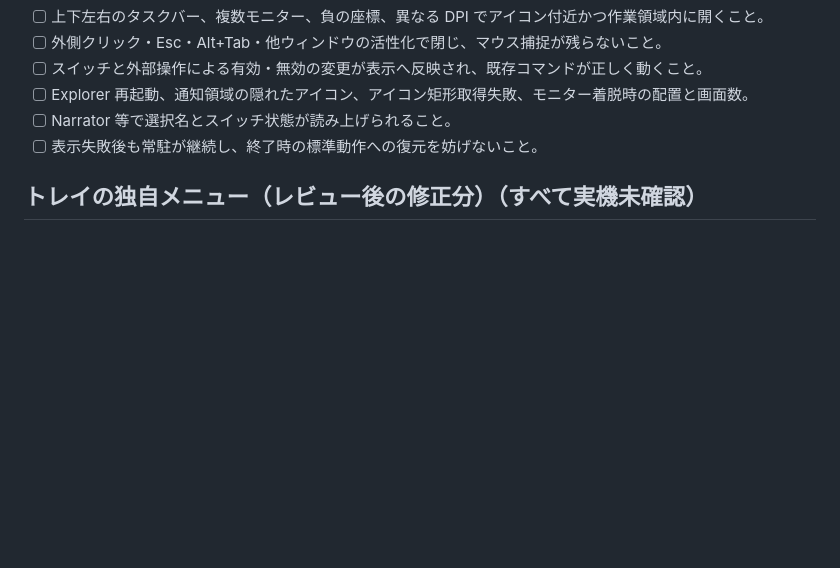
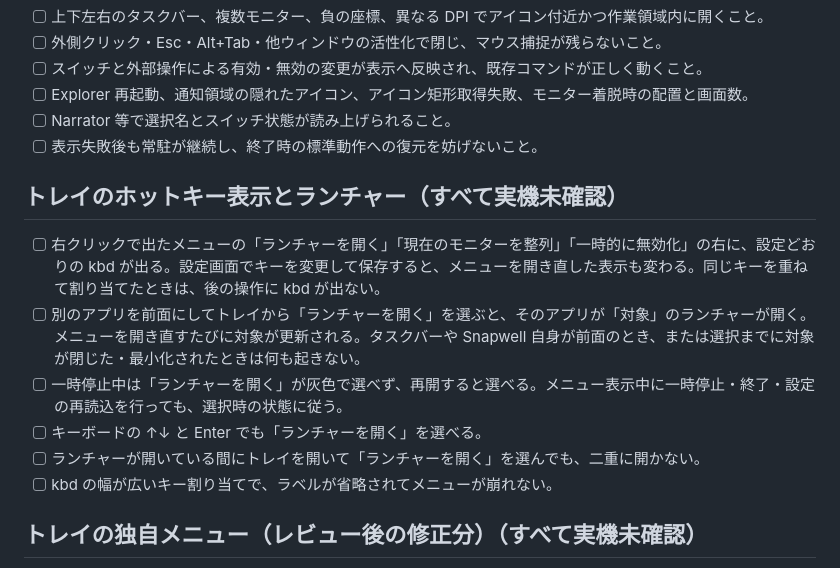
Before and after one commit to tabunugoku/Snapwell, a Markdown page: docs/MANUAL_TEST.md, the part around the change. Drawn GitHub-style; blank space fills up the shorter version.

Commit message:
文書: トレイのホットキー表示とランチャーの実機確認を追加する
Co-Authored-By: Claude Opus 5.5 <noreply@anthropic.com>

```diff
--- a/docs/MANUAL_TEST.md
+++ b/docs/MANUAL_TEST.md
@@ -250,6 +250,15 @@ OS の設定を変える項目 (「設定を変える」と書いたもの) は
 - [ ] Narrator 等で選択名とスイッチ状態が読み上げられること。
 - [ ] 表示失敗後も常駐が継続し、終了時の標準動作への復元を妨げないこと。
 
+## トレイのホットキー表示とランチャー（すべて実機未確認）
+
+- [ ] 右クリックで出たメニューの「ランチャーを開く」「現在のモニターを整列」「一時的に無効化」の右に、設定どおりの kbd が出る。設定画面でキーを変更して保存すると、メニューを開き直した表示も変わる。同じキーを重ねて割り当てたときは、後の操作に kbd が出ない。
+- [ ] 別のアプリを前面にしてトレイから「ランチャーを開く」を選ぶと、そのアプリが「対象」のランチャーが開く。メニューを開き直すたびに対象が更新される。タスクバーや Snapwell 自身が前面のとき、または選択までに対象が閉じた・最小化されたときは何も起きない。
+- [ ] 一時停止中は「ランチャーを開く」が灰色で選べず、再開すると選べる。メニュー表示中に一時停止・終了・設定の再読込を行っても、選択時の状態に従う。
+- [ ] キーボードの ↑↓ と Enter でも「ランチャーを開く」を選べる。
+- [ ] ランチャーが開いている間にトレイを開いて「ランチャーを開く」を選んでも、二重に開かない。
+- [ ] kbd の幅が広いキー割り当てで、ラベルが省略されてメニューが崩れない。
+
 ## トレイの独自メニュー（レビュー後の修正分）（すべて実機未確認）
 
 - [ ] DPI変更・活性化解除による同期Close後に、メニュー表示とマウス捕捉が残らないこと。
```
